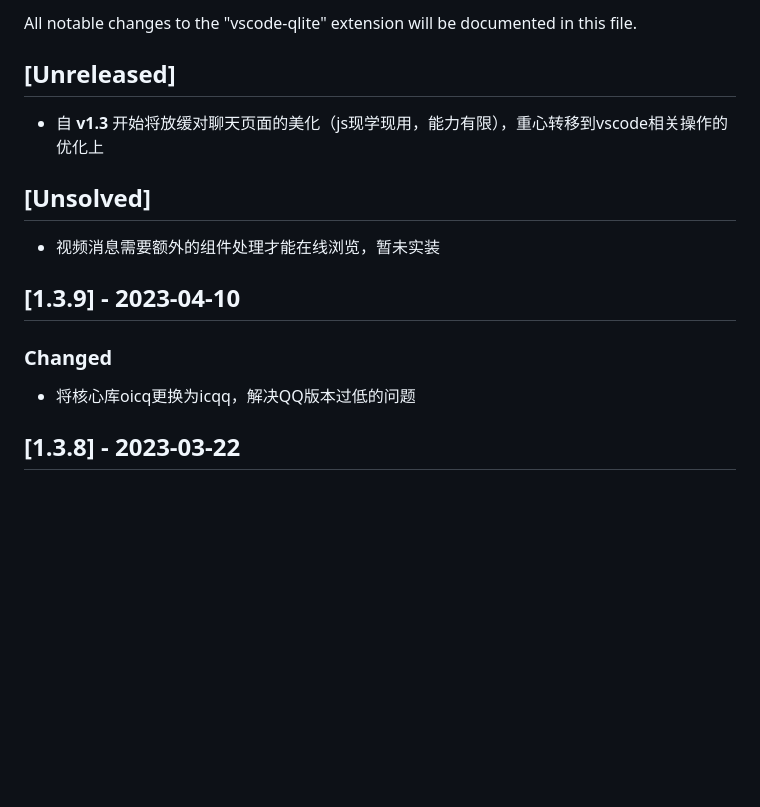
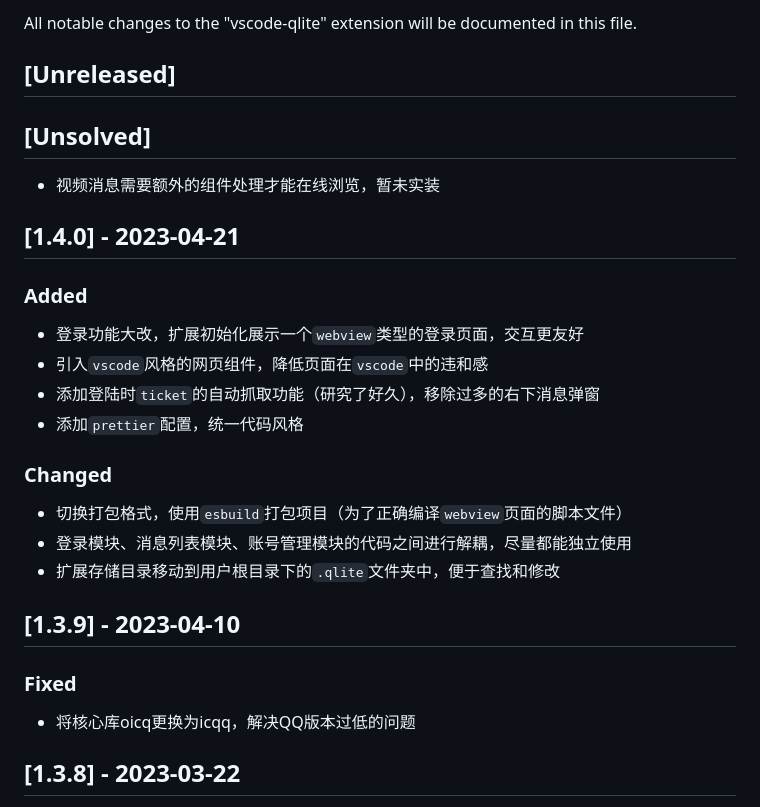
Before and after one commit to RainEffect/vscode-qlite, a Markdown page: CHANGELOG.md, the part around the change. GitHub-like rendering; blank space fills up the shorter version.

```diff
--- a/CHANGELOG.md
+++ b/CHANGELOG.md
@@ -3,14 +3,26 @@
 All notable changes to the "vscode-qlite" extension will be documented in this file.
 
 ## [Unreleased]
-- 自 **v1.3** 开始将放缓对聊天页面的美化（js现学现用，能力有限），重心转移到vscode相关操作的优化上
 
 ## [Unsolved]
 - 视频消息需要额外的组件处理才能在线浏览，暂未实装
 
+## [1.4.0] - 2023-04-21
+
+### Added
+- 登录功能大改，扩展初始化展示一个`webview`类型的登录页面，交互更友好
+- 引入`vscode`风格的网页组件，降低页面在`vscode`中的违和感
+- 添加登陆时`ticket`的自动抓取功能（研究了好久），移除过多的右下消息弹窗
+- 添加`prettier`配置，统一代码风格
+
+### Changed
+- 切换打包格式，使用`esbuild`打包项目（为了正确编译`webview`页面的脚本文件）
+- 登录模块、消息列表模块、账号管理模块的代码之间进行解耦，尽量都能独立使用
+- 扩展存储目录移动到用户根目录下的`.qlite`文件夹中，便于查找和修改
+
 ## [1.3.9] - 2023-04-10
 
-### Changed
+### Fixed
 - 将核心库oicq更换为icqq，解决QQ版本过低的问题
 
 ## [1.3.8] - 2023-03-22
```
